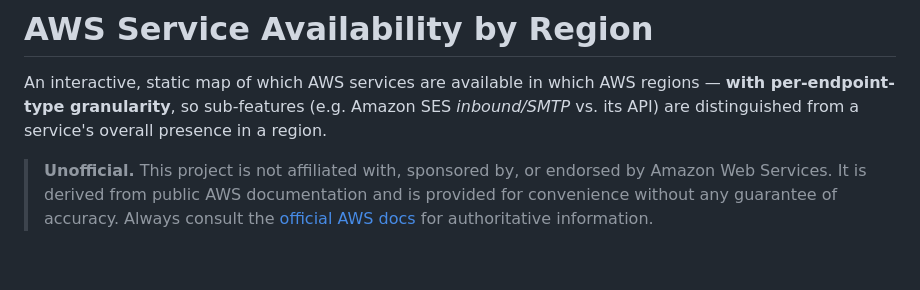
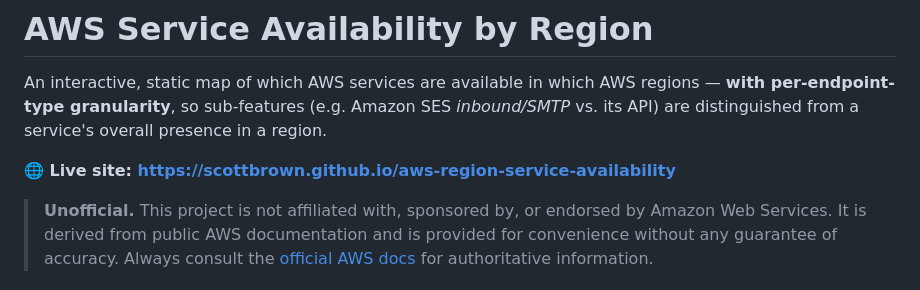
Before and after one commit to scottbrown/aws-region-service-availability, a Markdown page: README.md, the part around the change. Rendered like a GitHub page; blank space fills up the shorter version.

Commit message:
docs: add live site link to README
Co-Authored-By: Claude Opus 4.8 <noreply@anthropic.com>

```diff
--- a/README.md
+++ b/README.md
@@ -4,6 +4,8 @@ An interactive, static map of which AWS services are available in which AWS
 regions — **with per-endpoint-type granularity**, so sub-features (e.g. Amazon
 SES *inbound/SMTP* vs. its API) are distinguished from a service's overall
 presence in a region.
+
+**🌐 Live site: https://scottbrown.github.io/aws-region-service-availability**
 
 > **Unofficial.** This project is not affiliated with, sponsored by, or endorsed
 > by Amazon Web Services. It is derived from public AWS documentation and is
```
